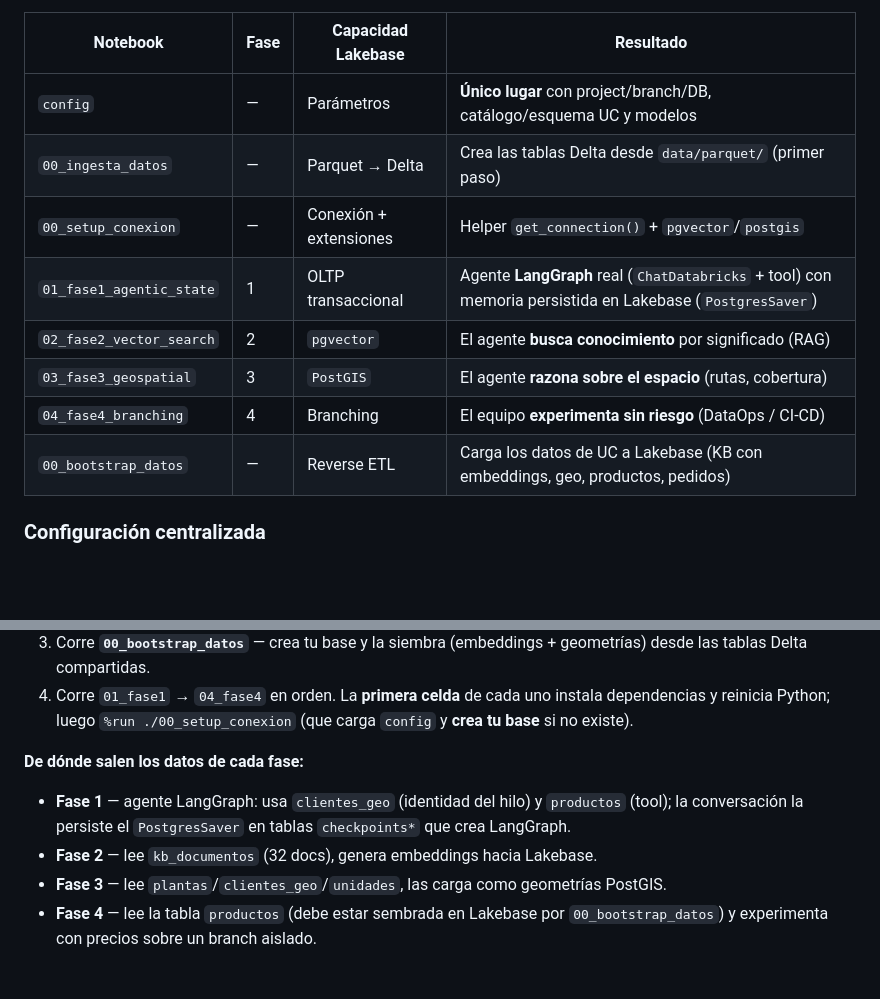
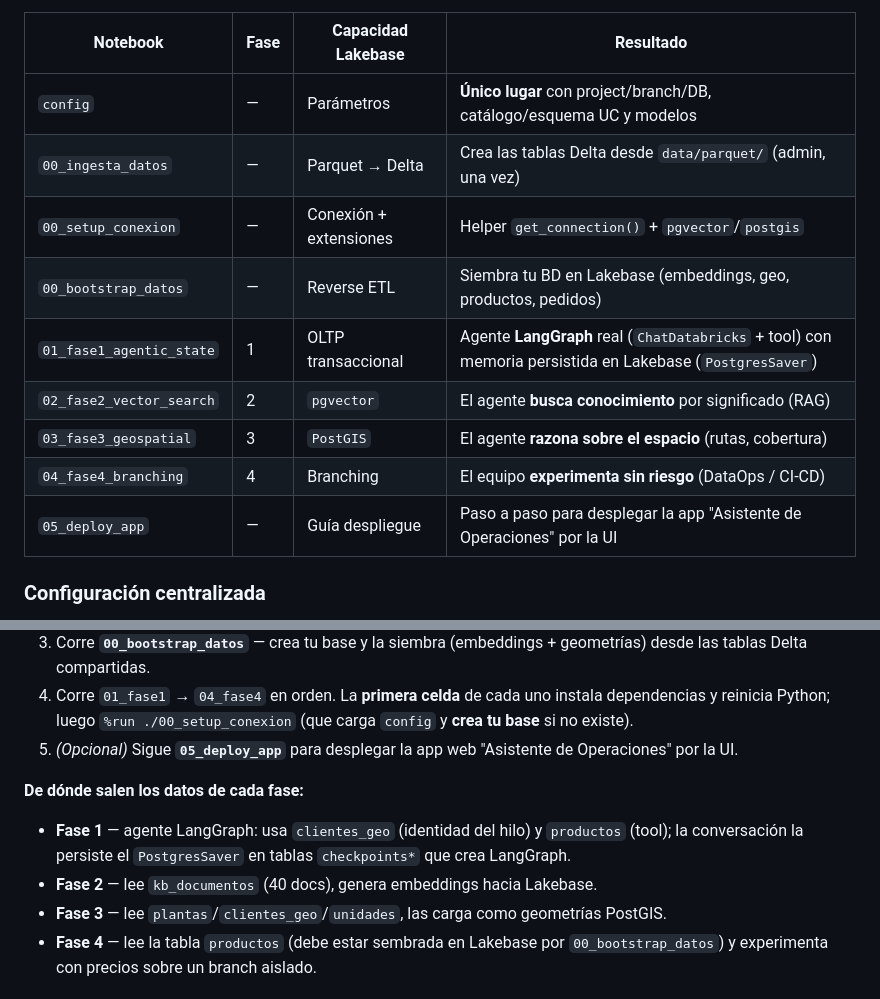
Before and after one commit to juandtbrcks/workshopinfralb, a Markdown page: README.md, 2 parts joined by grey strips. Drawn GitHub-style; blank space fills up the shorter version.

Commit message:
docs: update README with 05_deploy_app, correct row counts, improve clarity
- Add 05_deploy_app to notebooks table
- Move 00_bootstrap_datos next to other 00_* setup notebooks (clearer order)
- Update Parquet row counts: 40/7/25/8/15/250 (was 32/5/20/6/12/200)
- Add step 5 (optional app deploy) to participant instructions
- Fix "32 docs" → "40 docs" reference in data sources section

```diff
--- a/README.md
+++ b/README.md
@@ -17,13 +17,14 @@ Lakebase actúa como el **backend unificado** del agente:
 | Notebook | Fase | Capacidad Lakebase | Resultado |
 |----------|------|--------------------|-----------|
 | `config` | — | Parámetros | **Único lugar** con project/branch/DB, catálogo/esquema UC y modelos |
-| `00_ingesta_datos` | — | Parquet → Delta | Crea las tablas Delta desde `data/parquet/` (primer paso) |
+| `00_ingesta_datos` | — | Parquet → Delta | Crea las tablas Delta desde `data/parquet/` (admin, una vez) |
 | `00_setup_conexion` | — | Conexión + extensiones | Helper `get_connection()` + `pgvector`/`postgis` |
+| `00_bootstrap_datos` | — | Reverse ETL | Siembra tu BD en Lakebase (embeddings, geo, productos, pedidos) |
 | `01_fase1_agentic_state` | 1 | OLTP transaccional | Agente **LangGraph** real (`ChatDatabricks` + tool) con memoria persistida en Lakebase (`PostgresSaver`) |
 | `02_fase2_vector_search` | 2 | `pgvector` | El agente **busca conocimiento** por significado (RAG) |
 | `03_fase3_geospatial` | 3 | `PostGIS` | El agente **razona sobre el espacio** (rutas, cobertura) |
 | `04_fase4_branching` | 4 | Branching | El equipo **experimenta sin riesgo** (DataOps / CI-CD) |
-| `00_bootstrap_datos` | — | Reverse ETL | Carga los datos de UC a Lakebase (KB con embeddings, geo, productos, pedidos) |
+| `05_deploy_app` | — | Guía despliegue | Paso a paso para desplegar la app "Asistente de Operaciones" por la UI |
 
 ### Configuración centralizada
 
@@ -124,11 +125,12 @@ corre **`00_ingesta_datos`** (carga los Parquet de `data/parquet/` a tablas Delt
    tablas Delta compartidas.
 4. Corre `01_fase1` → `04_fase4` en orden. La **primera celda** de cada uno instala dependencias
    y reinicia Python; luego `%run ./00_setup_conexion` (que carga `config` y **crea tu base** si no existe).
+5. *(Opcional)* Sigue **`05_deploy_app`** para desplegar la app web "Asistente de Operaciones" por la UI.
 
 **De dónde salen los datos de cada fase:**
 - **Fase 1** — agente LangGraph: usa `clientes_geo` (identidad del hilo) y `productos` (tool); la
   conversación la persiste el `PostgresSaver` en tablas `checkpoints*` que crea LangGraph.
-- **Fase 2** — lee `kb_documentos` (32 docs), genera embeddings hacia Lakebase.
+- **Fase 2** — lee `kb_documentos` (40 docs), genera embeddings hacia Lakebase.
 - **Fase 3** — lee `plantas`/`clientes_geo`/`unidades`, las carga como geometrías PostGIS.
 - **Fase 4** — lee la tabla `productos` (debe estar sembrada en Lakebase por `00_bootstrap_datos`)
   y experimenta con precios sobre un branch aislado.
```
